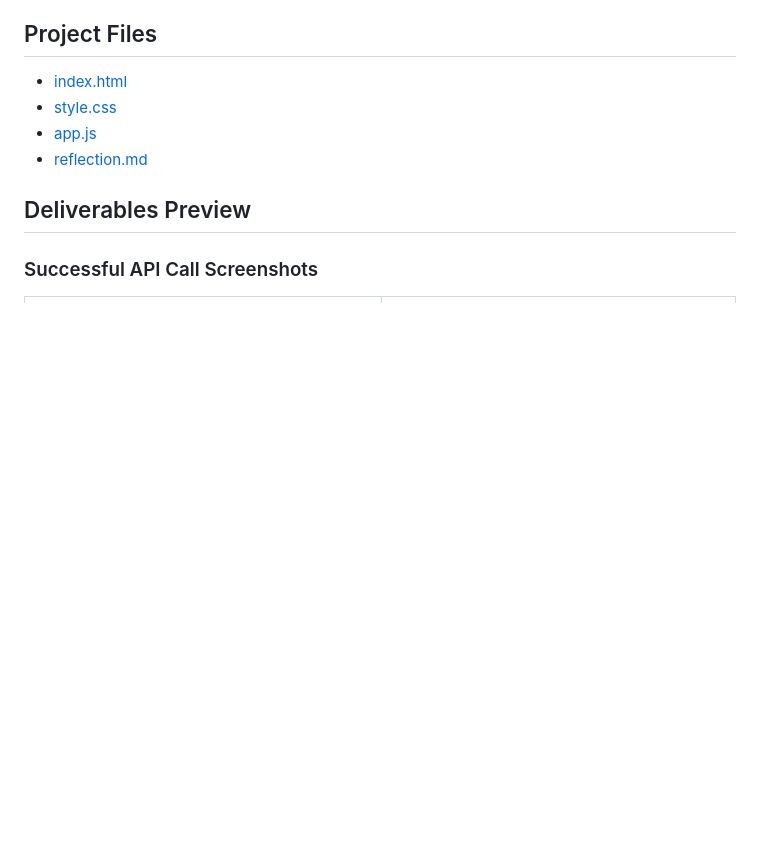
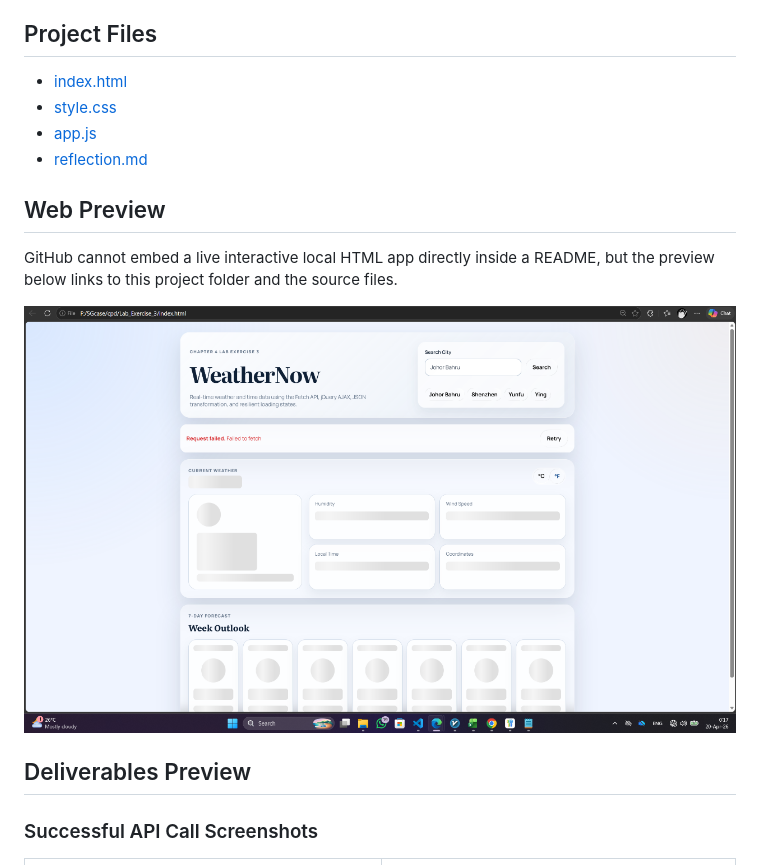
Before and after one commit to OLGTX303/SCSM2223-04CPAD, a Markdown page: Lab_Exercise_3/README.md, the part around the change. Drawn GitHub-style; pictures changed too: assets/lab3-screenshots/web-preview.png (added); blank space fills up the shorter version.

```diff
--- a/Lab_Exercise_3/README.md
+++ b/Lab_Exercise_3/README.md
@@ -14,6 +14,16 @@ This lab builds a real-time weather dashboard using:
 - [style.css](./style.css)
 - [app.js](./app.js)
 - [reflection.md](./reflection.md)
+
+## Web Preview
+
+GitHub cannot embed a live interactive local HTML app directly inside a README, but the preview below links to this project folder and the source files.
+
+<p align="center">
+  <a href="./index.html">
+    <img src="../assets/lab3-screenshots/web-preview.png" alt="WeatherNow web preview" width="820">
+  </a>
+</p>
 
 ## Deliverables Preview
 
```
Also changed, not shown: README.md (+11 -0 lines).
